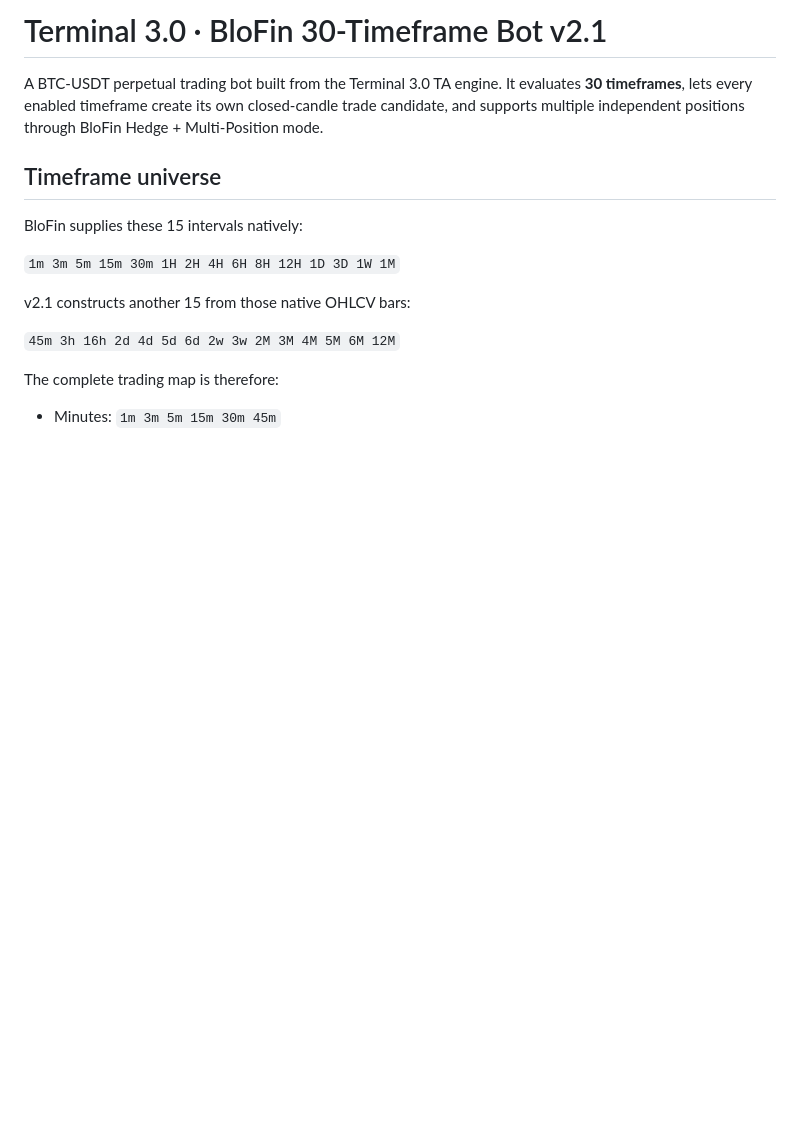
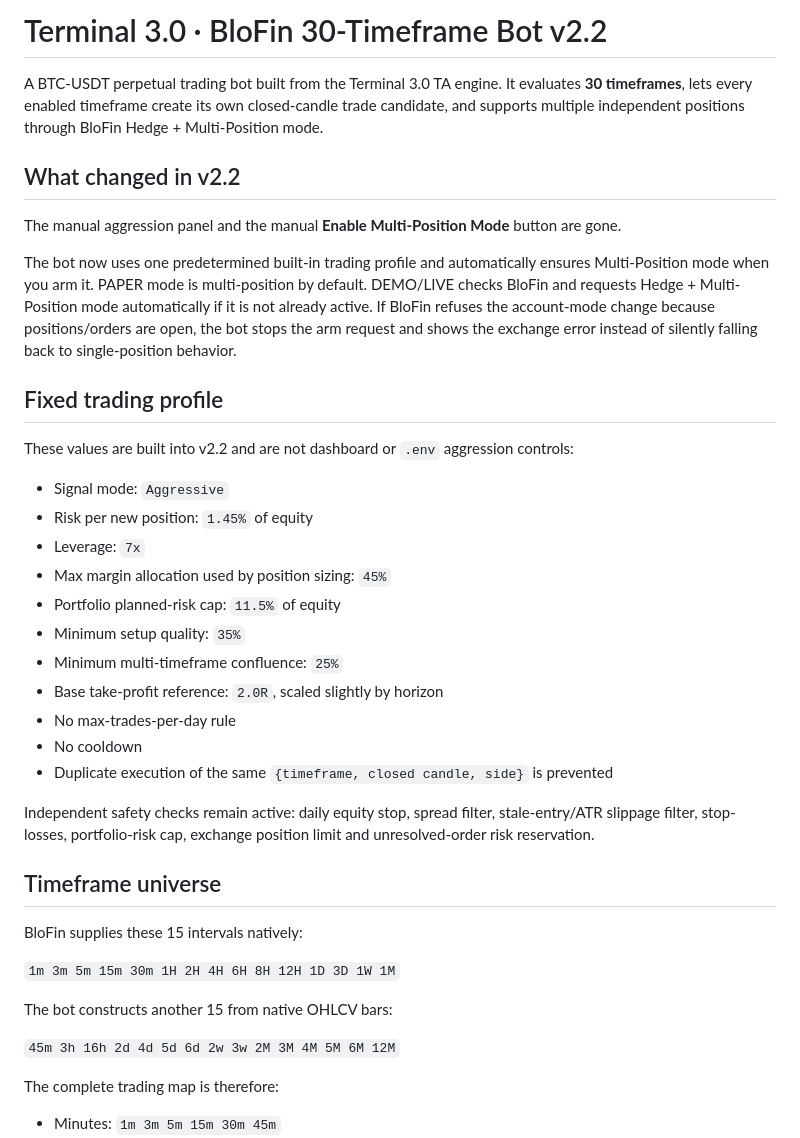
Before and after one commit to iamuna/bot, a Markdown page: README.md, the part around one of its changes. GitHub-like rendering; blank space fills up the shorter version.

```diff
--- a/README.md
+++ b/README.md
@@ -1,6 +1,30 @@
-# Terminal 3.0 · BloFin 30-Timeframe Bot v2.1
+# Terminal 3.0 · BloFin 30-Timeframe Bot v2.2
 
 A BTC-USDT perpetual trading bot built from the Terminal 3.0 TA engine. It evaluates **30 timeframes**, lets every enabled timeframe create its own closed-candle trade candidate, and supports multiple independent positions through BloFin Hedge + Multi-Position mode.
+
+## What changed in v2.2
+
+The manual aggression panel and the manual **Enable Multi-Position Mode** button are gone.
+
+The bot now uses one predetermined built-in trading profile and automatically ensures Multi-Position mode when you arm it. PAPER mode is multi-position by default. DEMO/LIVE checks BloFin and requests Hedge + Multi-Position mode automatically if it is not already active. If BloFin refuses the account-mode change because positions/orders are open, the bot stops the arm request and shows the exchange error instead of silently falling back to single-position behavior.
+
+## Fixed trading profile
+
+These values are built into v2.2 and are not dashboard or `.env` aggression controls:
+
+- Signal mode: `Aggressive`
+- Risk per new position: `1.45%` of equity
+- Leverage: `7x`
+- Max margin allocation used by position sizing: `45%`
+- Portfolio planned-risk cap: `11.5%` of equity
+- Minimum setup quality: `35%`
+- Minimum multi-timeframe confluence: `25%`
+- Base take-profit reference: `2.0R`, scaled slightly by horizon
+- No max-trades-per-day rule
+- No cooldown
+- Duplicate execution of the same `{timeframe, closed candle, side}` is prevented
+
+Independent safety checks remain active: daily equity stop, spread filter, stale-entry/ATR slippage filter, stop-losses, portfolio-risk cap, exchange position limit and unresolved-order risk reservation.
 
 ## Timeframe universe
 
@@ -8,7 +32,7 @@ BloFin supplies these 15 intervals natively:
 
 `1m 3m 5m 15m 30m 1H 2H 4H 6H 8H 12H 1D 3D 1W 1M`
 
-v2.1 constructs another 15 from those native OHLCV bars:
+The bot constructs another 15 from native OHLCV bars:
 
 `45m 3h 16h 2d 4d 5d 6d 2w 3w 2M 3M 4M 5M 6M 12M`
 
```
Also changed, not shown: other parts of README.md (+10 -24 lines).
